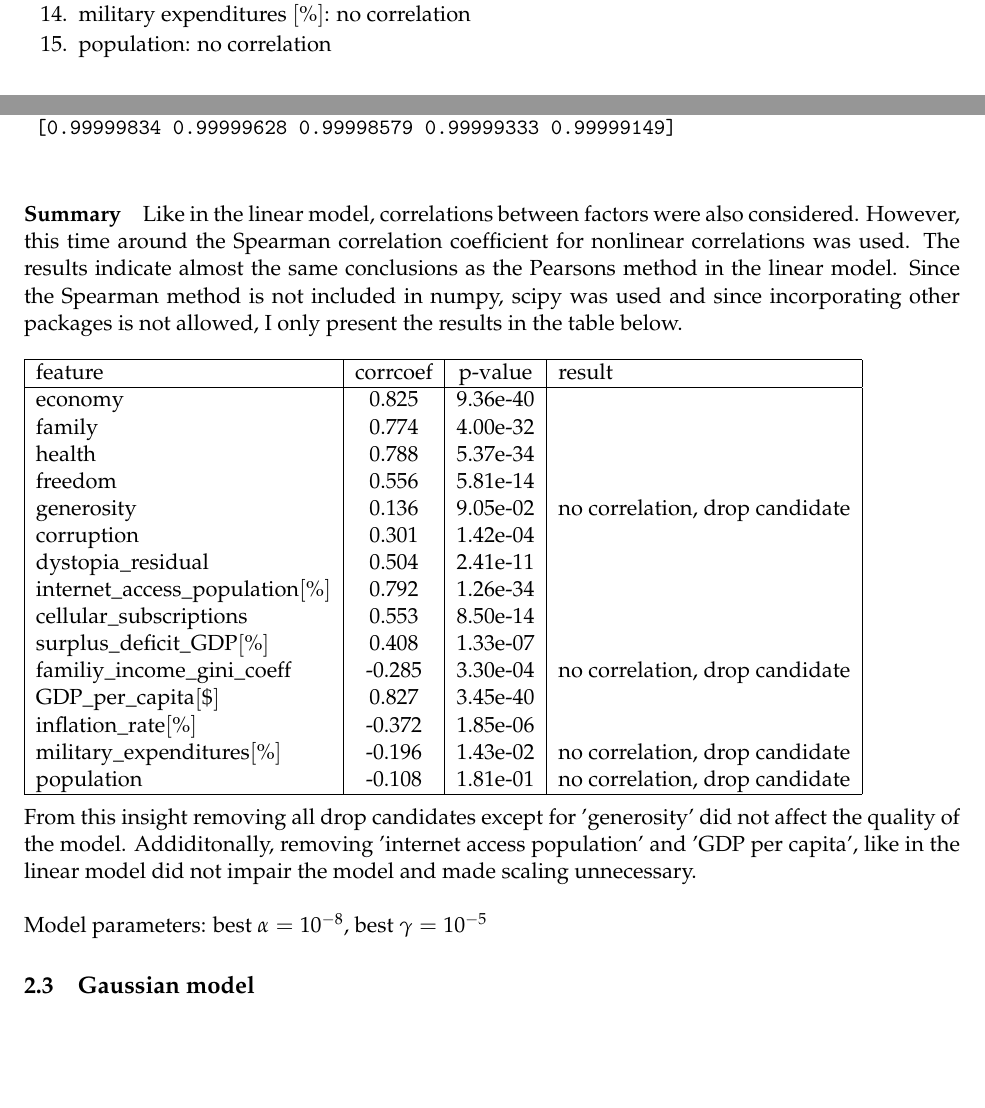
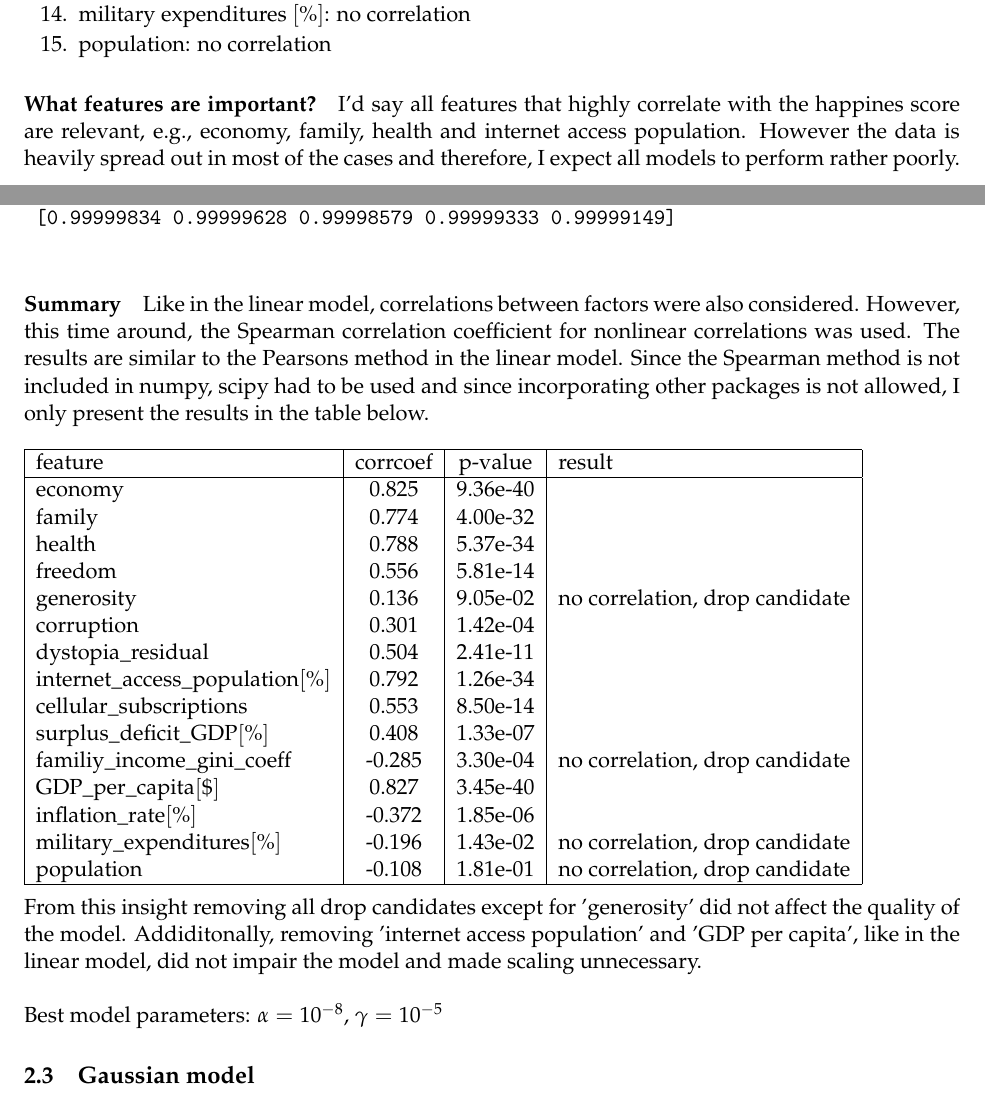
Before and after one commit to 1403753/FDA, a LaTeX problem sheet (fda-assignment-regression/notebook.tex): two parts of pages 3 and 8 of 9, joined at a grey line, cut so that both start at the same text, the shorter picture padded with empty space. The pictures show the PDF file fda-assignment-regression/l1p2.pdf that the author committed with the source.

Commit message:
added paragraph

```diff
--- a/fda-assignment-regression/notebook.tex
+++ b/fda-assignment-regression/notebook.tex
@@ -390,7 +390,12 @@ these out of the gut conclusions:
     \item inflation rate $\left[ \% \right]$: no correlation
     \item military expenditures $\left[ \% \right]$: no correlation
     \item population: no correlation
-\end{enumerate}\newpage
+\end{enumerate}\paragraph{What features are important?}
+
+I'd say all features that highly correlate with the happines score are
+relevant, e.g., economy, family, health and internet access population.
+However the data is heavily spread out in most of the cases and
+therefore, I expect all models to perform rather poorly. \newpage
 
     \section{Q2.2}\label{q2.2}
 
@@ -554,8 +559,8 @@ factor is still too high in the second VIF table above). Like the
 capita' variables highly correlate with the happiness score, but do not
 impair the final results when being removed after the VIF check.\newline
 
-Model parameters: the best \(\alpha = 10^{-6}\), \(\gamma\) has no
-effect on the result.\newline
+Best model parameters: \(\alpha = 10^{-6}\), \(\gamma\) has no effect on
+the result.\newline
 
 \textbf{References:}\newline
 
@@ -620,12 +625,12 @@ R\_sqrd: 0.9999999209795366
     \paragraph{Summary}
 
 Like in the linear model, correlations between factors were also
-considered. However, this time around the Spearman correlation
-coefficient for nonlinear correlations was used. The results indicate
-almost the same conclusions as the Pearsons method in the linear model.
-Since the Spearman method is not included in numpy, scipy was used and
-since incorporating other packages is not allowed, I only present the
-results in the table below.\newline
+considered. However, this time around, the Spearman correlation
+coefficient for nonlinear correlations was used. The results are similar
+to the Pearsons method in the linear model. Since the Spearman method is
+not included in numpy, scipy had to be used and since incorporating
+other packages is not allowed, I only present the results in the table
+below.\newline
 
 \begin{tabular}{|l|c|c|l|}
 \hline
@@ -654,9 +659,9 @@ population                    & -0.108 & 1.81e-01 & no correlation, drop candida
 From this insight removing all drop candidates except for 'generosity'
 did not affect the quality of the model. Addiditonally, removing
 'internet access population' and 'GDP per capita', like in the linear
-model did not impair the model and made scaling unnecessary.\newline
+model, did not impair the model and made scaling unnecessary.\newline
 
-Model parameters: best \(\alpha = 10^{-8}\), best \(\gamma = 10^{-5}\)
+Best model parameters: \(\alpha = 10^{-8}\), \(\gamma = 10^{-5}\)
 
     \subsection{Gaussian model}\label{gaussian-model}
 
@@ -715,7 +720,7 @@ had to scale the features eventually in order to get a usable model. I
 used up all my research power in the linear model. Therefore, I didn't
 investigate as much here and do not have too much to say.\newline
 
-Model parameters: best \(\alpha = 10^{-8}\), best \(\gamma = 10^{-6}\)
+Best model parameters: \(\alpha = 10^{-8}\), \(\gamma = 10^{-6}\)
 
     \subsection{Comparison}\label{comparison}
 
```
Also changed, not shown: fda-assignment-regression/l1p2.pdf, fda-assignment-regression/notebook.tex (20 more changed lines), 2 other files.
